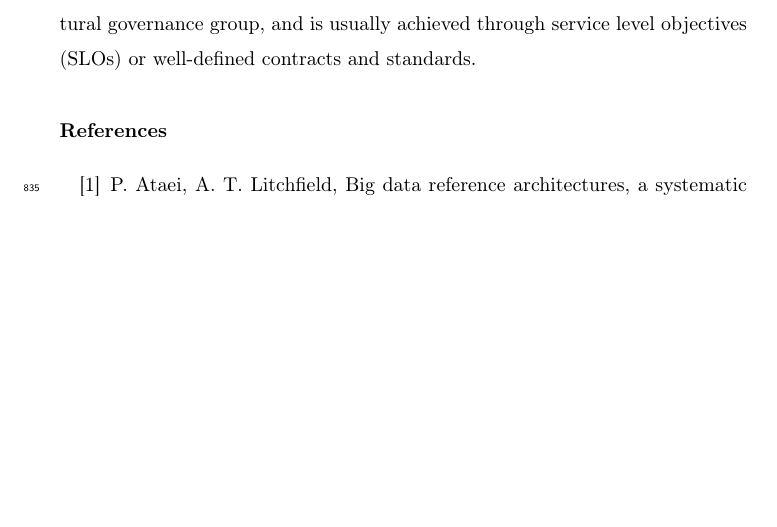
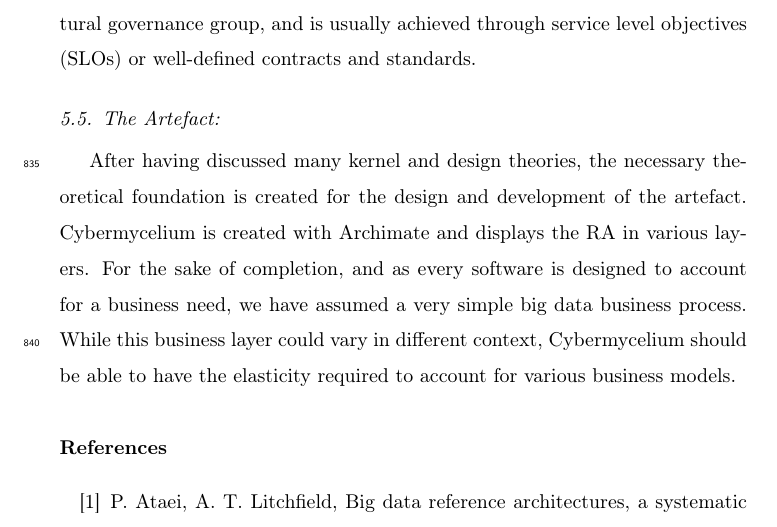
Before and after one commit to Polyhistor/Cybermycelium-Distributed-domain-driven-architecture-for-big-data-systems, a LaTeX paper (Domain-driven-distributed-RA-for-BD.tex): part of page 34 of 48, cut so that both start at the same text, the shorter picture padded with empty space. Compiled offline with pdfLaTeX.

Commit message:
before artefact design phase

```diff
--- a/Domain-driven-distributed-RA-for-BD.tex
+++ b/Domain-driven-distributed-RA-for-BD.tex
@@ -537,8 +537,9 @@ In order to scale and maintain these independency deployed yet interconnected se
 The definition of these standards is up to the architecture, or architectural governance group, and is usually achieved through service level objectives (SLOs) or well-defined contracts and standards.
 
 
+\subsection{The Artefact:}
 
-
+After having discussed many kernel and design theories, the necessary theoretical foundation is created for the design and development of the artefact. Cybermycelium is created with Archimate and displays the RA in various layers. For the sake of completion, and as every software is designed to account for a business need, we have assumed a very simple big data business process. While this business layer could vary in different context, Cybermycelium should be able to have the elasticity required to account for various business models.
 
 
 
```
Also changed, not shown: Domain-driven-distributed-RA-for-BD.pdf, 5 other files.
